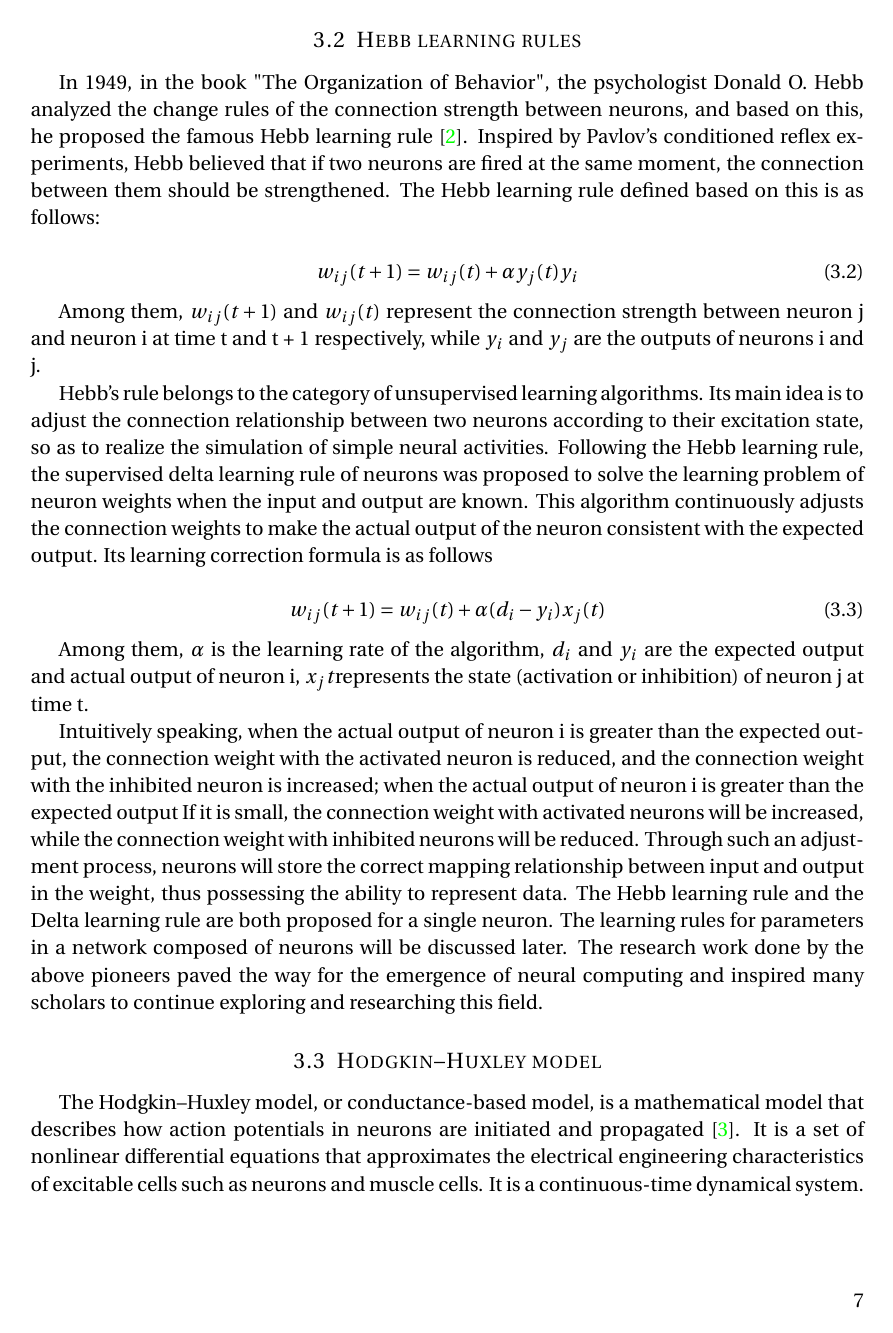
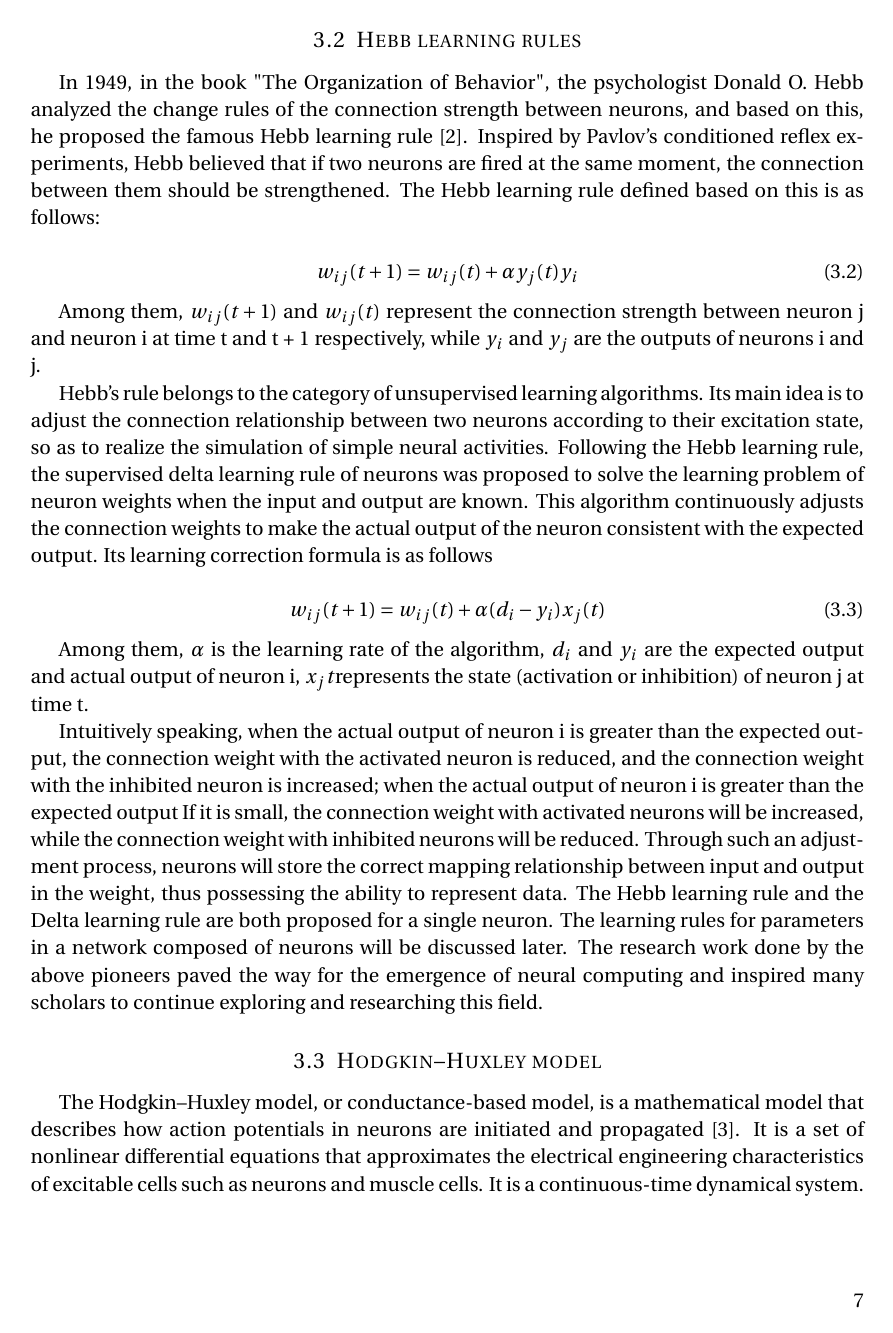
Before and after one commit to SucreCC/latex, a LaTeX document (AM6015/report.tex): page 7 of 15. Compiled offline with pdfLaTeX.

Commit message:
set in text cite font color to black

```diff
--- a/AM6015/report.tex
+++ b/AM6015/report.tex
@@ -44,7 +44,8 @@
 \hypersetup{
     colorlinks=true,
     linkcolor=blue, % 设置链接颜色为蓝色
-    urlcolor=blue % 设置网址颜色为蓝色
+    urlcolor=blue, % 设置网址颜色为蓝色
+    citecolor=black
 }
 
 \pagestyle{fancyplain} % Makes all pages in the document conform to the custom headers and footers
```
Also changed, not shown: AM6015/report.pdf, 4 other files.
